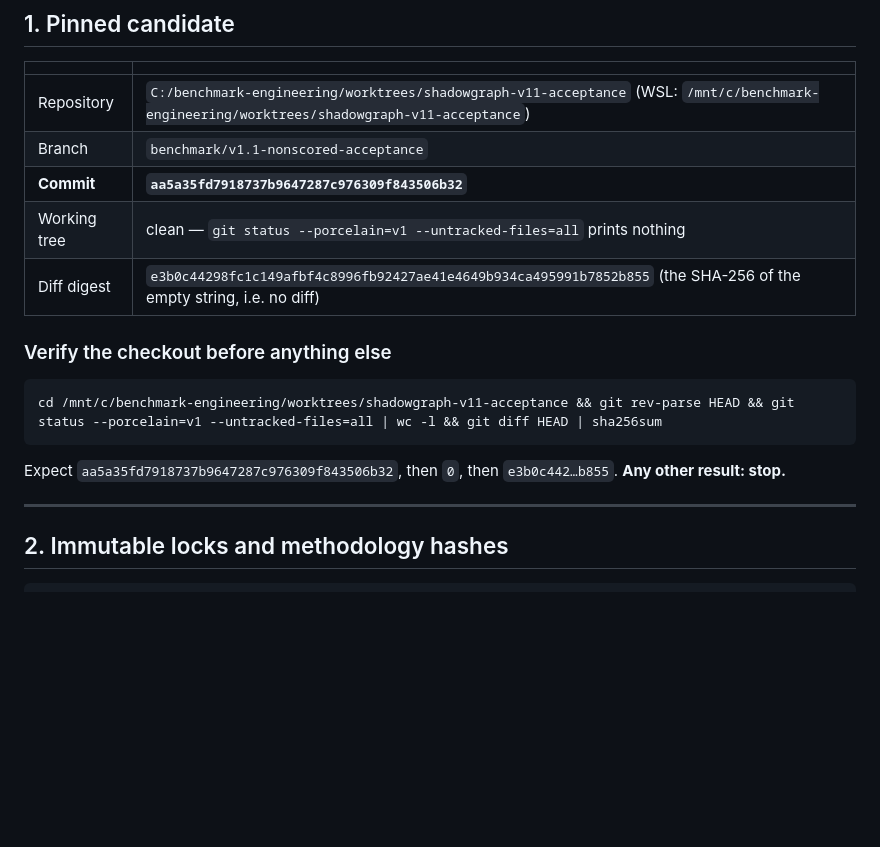
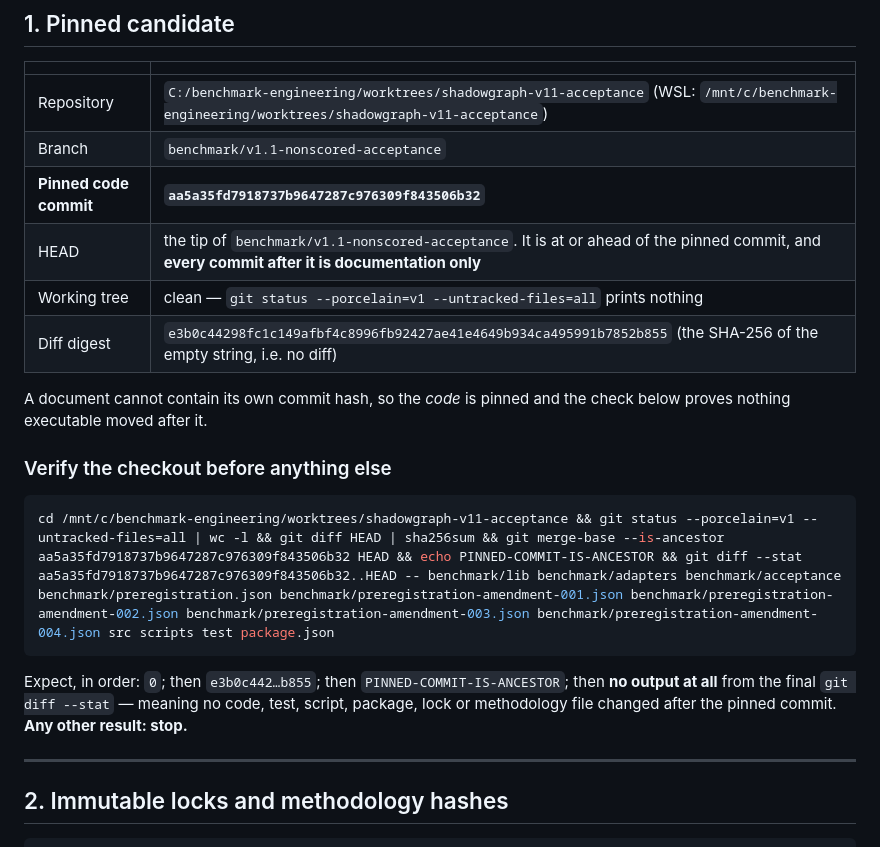
Before and after one commit to LiLara-AI/shadowgraph, a Markdown page: benchmark/evidence/v11-hermes-execution-handoff-2026-09-06.md, the part around the change. GitHub-like rendering; blank space fills up the shorter version.

Commit message:
docs(benchmark): pin the code commit, since a document cannot name its own hash
The handoff pinned aa5a35f while HEAD had already moved to the docs commit that
introduced it. Rather than pretend that away, the candidate is now pinned as the
code commit and the verification proves nothing executable moved after it: the
pinned commit is an ancestor of HEAD, and a diff of benchmark/lib,
benchmark/adapters, benchmark/acceptance, all four preregistration files, src,
scripts, test and package.json across that range is empty.

Co-Authored-By: Claude Opus 5 <noreply@anthropic.com>

````diff
--- a/benchmark/evidence/v11-hermes-execution-handoff-2026-09-06.md
+++ b/benchmark/evidence/v11-hermes-execution-handoff-2026-09-06.md
@@ -18,18 +18,24 @@ here.
 |---|---|
 | Repository | `C:/benchmark-engineering/worktrees/shadowgraph-v11-acceptance` (WSL: `/mnt/c/benchmark-engineering/worktrees/shadowgraph-v11-acceptance`) |
 | Branch | `benchmark/v1.1-nonscored-acceptance` |
-| **Commit** | **`aa5a35fd7918737b9647287c976309f843506b32`** |
+| **Pinned code commit** | **`aa5a35fd7918737b9647287c976309f843506b32`** |
+| HEAD | the tip of `benchmark/v1.1-nonscored-acceptance`. It is at or ahead of the pinned commit, and **every commit after it is documentation only** |
 | Working tree | clean — `git status --porcelain=v1 --untracked-files=all` prints nothing |
 | Diff digest | `e3b0c44298fc1c149afbf4c8996fb92427ae41e4649b934ca495991b7852b855` (the SHA-256 of the empty string, i.e. no diff) |
+
+A document cannot contain its own commit hash, so the *code* is pinned and the
+check below proves nothing executable moved after it.
 
 ### Verify the checkout before anything else
 
 ```bash
-cd /mnt/c/benchmark-engineering/worktrees/shadowgraph-v11-acceptance && git rev-parse HEAD && git status --porcelain=v1 --untracked-files=all | wc -l && git diff HEAD | sha256sum
+cd /mnt/c/benchmark-engineering/worktrees/shadowgraph-v11-acceptance && git status --porcelain=v1 --untracked-files=all | wc -l && git diff HEAD | sha256sum && git merge-base --is-ancestor aa5a35fd7918737b9647287c976309f843506b32 HEAD && echo PINNED-COMMIT-IS-ANCESTOR && git diff --stat aa5a35fd7918737b9647287c976309f843506b32..HEAD -- benchmark/lib benchmark/adapters benchmark/acceptance benchmark/preregistration.json benchmark/preregistration-amendment-001.json benchmark/preregistration-amendment-002.json benchmark/preregistration-amendment-003.json benchmark/preregistration-amendment-004.json src scripts test package.json
 ```
 
-Expect `aa5a35fd7918737b9647287c976309f843506b32`, then `0`, then
-`e3b0c442…b855`. **Any other result: stop.**
+Expect, in order: `0`; then `e3b0c442…b855`; then `PINNED-COMMIT-IS-ANCESTOR`;
+then **no output at all** from the final `git diff --stat` — meaning no code,
+test, script, package, lock or methodology file changed after the pinned commit.
+**Any other result: stop.**
 
 ---
 
````
